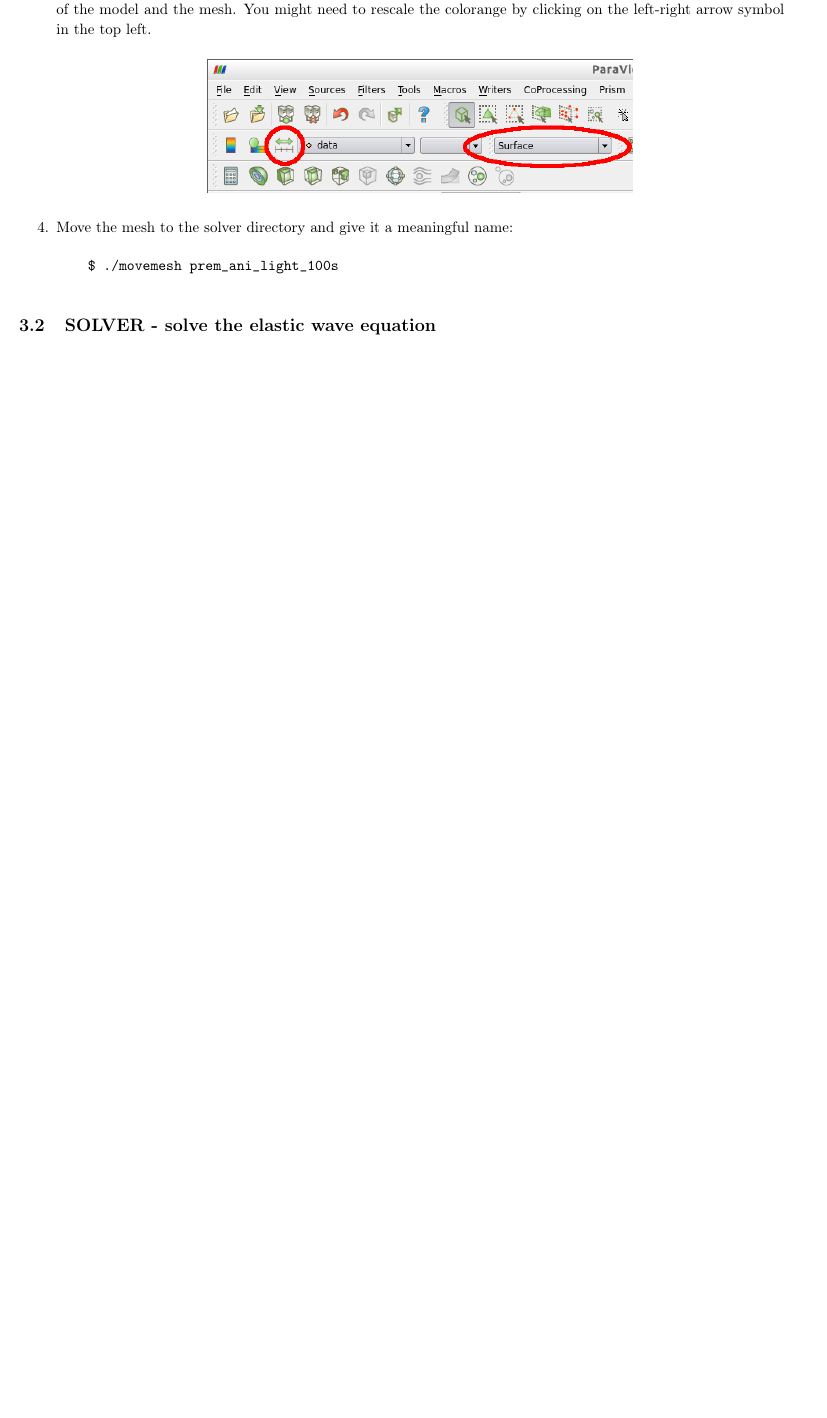
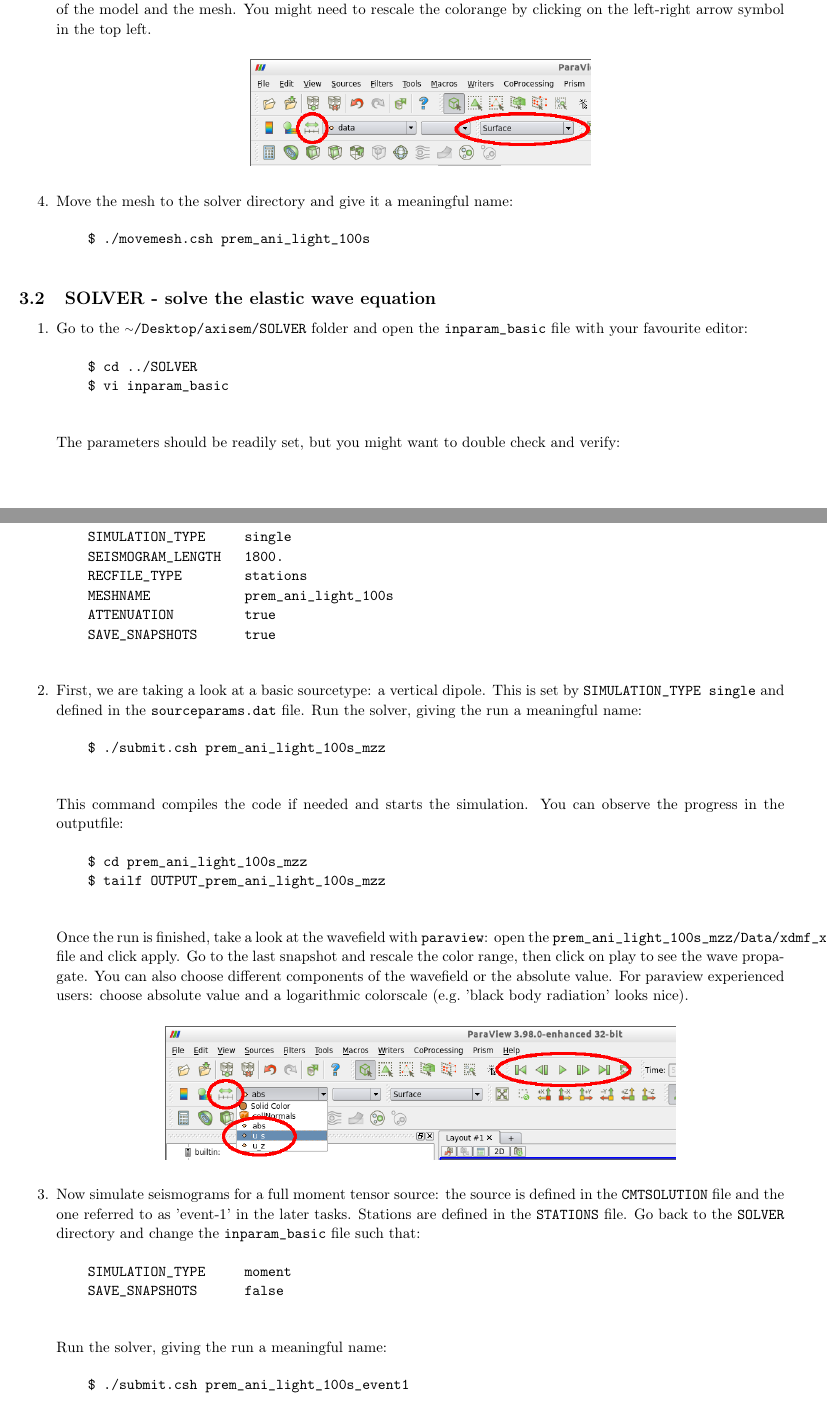
Before and after one commit to geodynamics/axisem, a LaTeX document (MANUAL/AXISEM_TUTORIAL/AXISEMTutorial.tex): part of page 2 of 14 before the commit and two parts of pages 2 and 3 of 16 after it, the two joined at a grey line, cut so that both start at the same text, the shorter picture padded with empty space. Compiled offline with pdfLaTeX.

Commit message:
- adding section on the SOLVER

```diff
--- a/MANUAL/AXISEM_TUTORIAL/AXISEMTutorial.tex
+++ b/MANUAL/AXISEM_TUTORIAL/AXISEMTutorial.tex
@@ -15,6 +15,9 @@
 \usepackage{ulem}
 \usepackage{amssymb}
 \usepackage{fancyhdr}
+
+\newcommand{\ttilde}[0]{\raise.17ex\hbox{$\scriptstyle\sim$}}
+
 \renewcommand{\headrulewidth}{0pt}
 \renewcommand{\footrulewidth}{0pt}
 \usepackage{color}
@@ -145,15 +148,77 @@ for the long-period section.
     clicking on the left-right arrow symbol in the top left.
 
     \begin{center}
-    \includegraphics[width=100mm]{paraview.png}
+    \includegraphics[width=80mm]{paraview.png}
     \end{center}
 
     \item Move the mesh to the solver directory and give it a meaningful name:
     \begin{verbatim}
-    $ ./movemesh prem_ani_light_100s
+    $ ./movemesh.csh prem_ani_light_100s
     \end{verbatim}
 
 \end{enumerate}
 
 \subsection{SOLVER - solve the elastic wave equation}
 
+\begin{enumerate}
+    \item Go to the \ttilde\verb|/Desktop/axisem/SOLVER| folder and open the
+    \verb|inparam_basic| file with your favourite editor:
+    %
+    \begin{verbatim}
+    $ cd ../SOLVER
+    $ vi inparam_basic
+    \end{verbatim}
+    %
+    The parameters should be readily set, but you might want to double check and verify:
+    %
+    \begin{verbatim}
+    SIMULATION_TYPE     single
+    SEISMOGRAM_LENGTH   1800.
+    RECFILE_TYPE        stations
+    MESHNAME            prem_ani_light_100s
+    ATTENUATION         true
+    SAVE_SNAPSHOTS      true
+    \end{verbatim}
+    %
+    \item First, we are taking a look at a basic sourcetype: a vertical dipole. This is
+    set by \verb|SIMULATION_TYPE single| and defined in the \verb|sourceparams.dat| file.
+    Run the solver, giving the run a meaningful name:
+    %
+    \begin{verbatim}
+    $ ./submit.csh prem_ani_light_100s_mzz
+    \end{verbatim}
+    %
+    This command compiles the code if needed and starts the simulation. You can observe
+    the progress in the outputfile:
+    %
+    \begin{verbatim}
+    $ cd prem_ani_light_100s_mzz
+    $ tailf OUTPUT_prem_ani_light_100s_mzz
+    \end{verbatim}
+    %
+    Once the run is finished, take a look at the wavefield with \verb|paraview|: open
+    the \verb|prem_ani_light_100s_mzz/Data/xdmf_xml_0000.xdmf| file and click apply. Go to
+    the last snapshot and rescale the color range, then click on play to see the wave
+    propagate.  You can also choose different components of the wavefield or the absolute
+    value.  For paraview experienced users: choose absolute value and a logarithmic
+    colorscale (e.g.\ 'black body radiation' looks nice).
+
+    \begin{center}
+    \includegraphics[width=120mm]{paraview2.png}
+    \end{center}
+
+    \item Now simulate seismograms for a full moment tensor source: the source is defined
+    in the \verb|CMTSOLUTION| file and the one referred to as 'event-1' in the later tasks.
+    Stations are defined in the \verb|STATIONS| file. Go back to the \verb|SOLVER|
+    directory and change the \verb|inparam_basic| file such that:
+    %
+    \begin{verbatim}
+    SIMULATION_TYPE     moment
+    SAVE_SNAPSHOTS      false
+    \end{verbatim}
+    %
+    Run the solver, giving the run a meaningful name:
+    %
+    \begin{verbatim}
+    $ ./submit.csh prem_ani_light_100s_event1
+    \end{verbatim}
@@ -159,0 +232 @@ for the long-period section.
+    $ cd prem_ani_light_100s_event1
```
Also changed, not shown: MANUAL/AXISEM_TUTORIAL/paraview2.png (added), MANUAL/AXISEM_TUTORIAL/AXISEMTutorial.tex (33 more changed lines).
